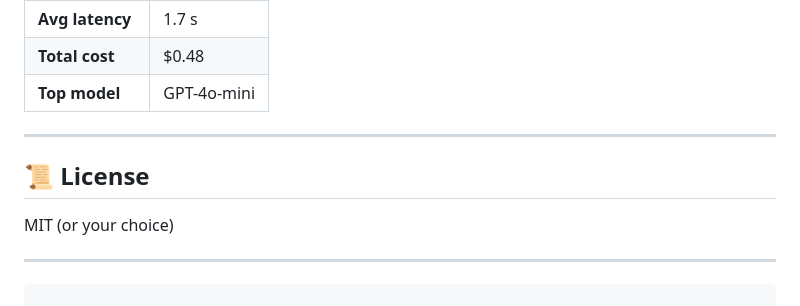
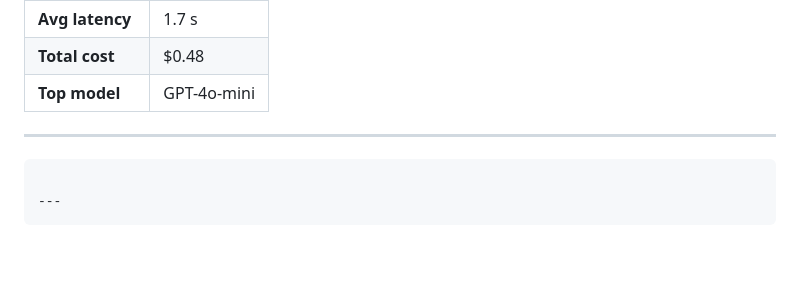
Before and after one commit to Muuustafaa03/AI-Agent, a Markdown page: README.md, the part around the change printed below. GitHub-like rendering; blank space fills up the shorter version.

`````diff
--- a/README.md
+++ b/README.md
@@ -306,10 +304,7 @@ graph TB
 
 ---
 
-## 📜 License
-
-MIT (or your choice)
+```
 
 ---
-
-````
+```
`````
Also changed, not shown: other parts of README.md (+0 -2 lines).
